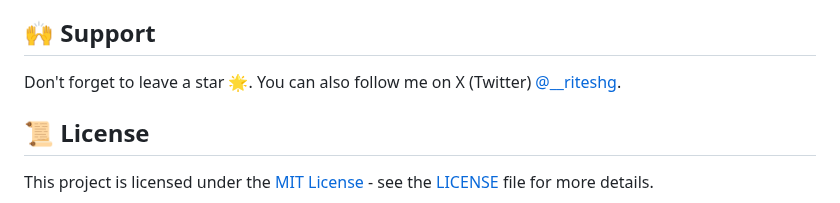
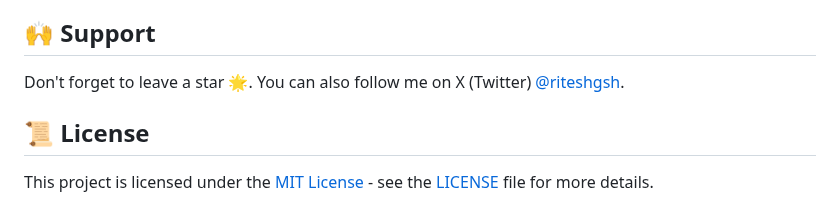
Before and after one commit to ghoshRitesh12/aniwatch-api, a Markdown page: README.md, the part around the change. Drawn GitHub-style.

Commit message:
docs: update X (Twitter) username

```diff
--- a/README.md
+++ b/README.md
@@ -989,7 +989,7 @@ Thanks to the following people for keeping this project alive and relevant.
 
 ## <span id="support">🙌 Support</span>
 
-Don't forget to leave a star 🌟. You can also follow me on X (Twitter) [@__riteshg](https://x.com/__riteshg).
+Don't forget to leave a star 🌟. You can also follow me on X (Twitter) [@riteshgsh](https://x.com/riteshgsh).
 
 ## <span id="license">📜 License</span>
 
```
